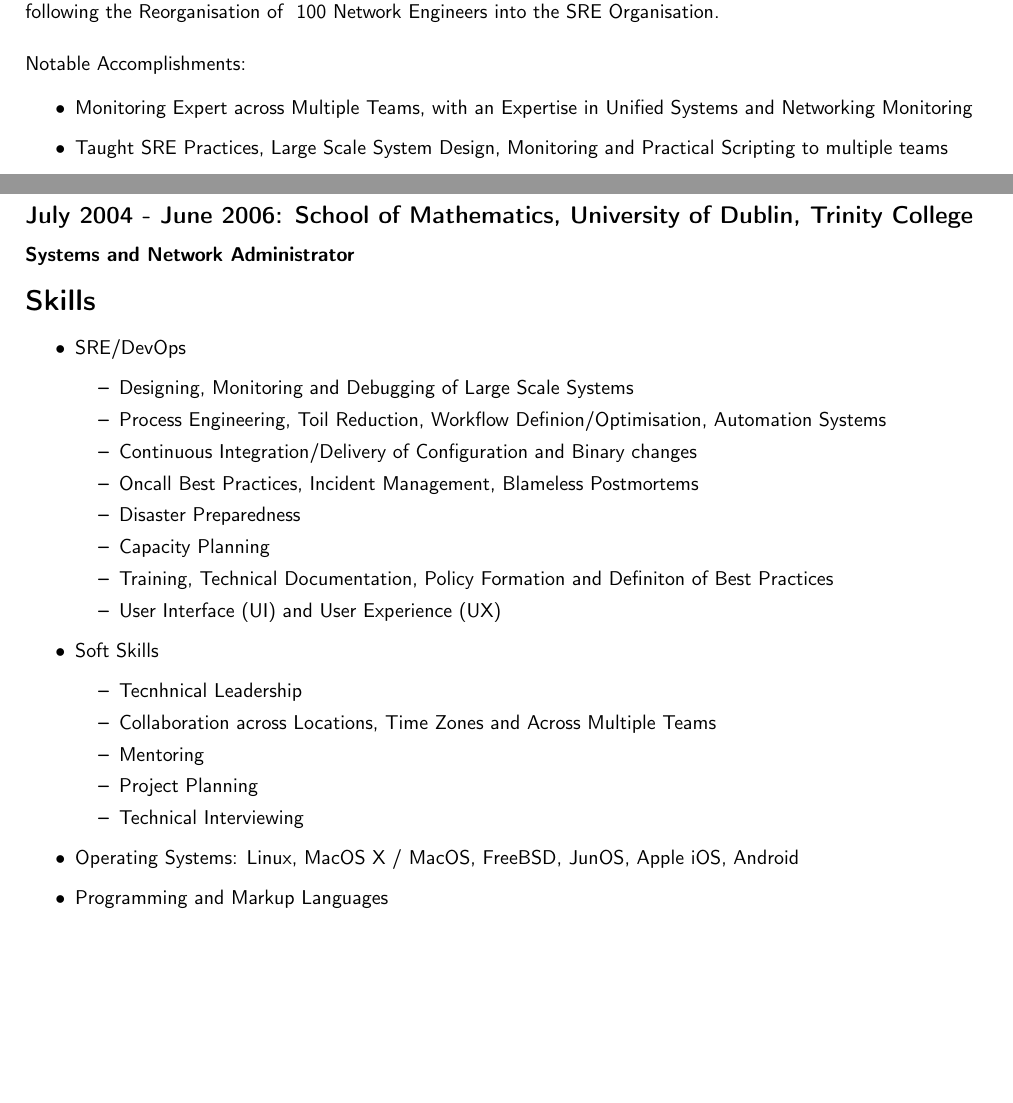
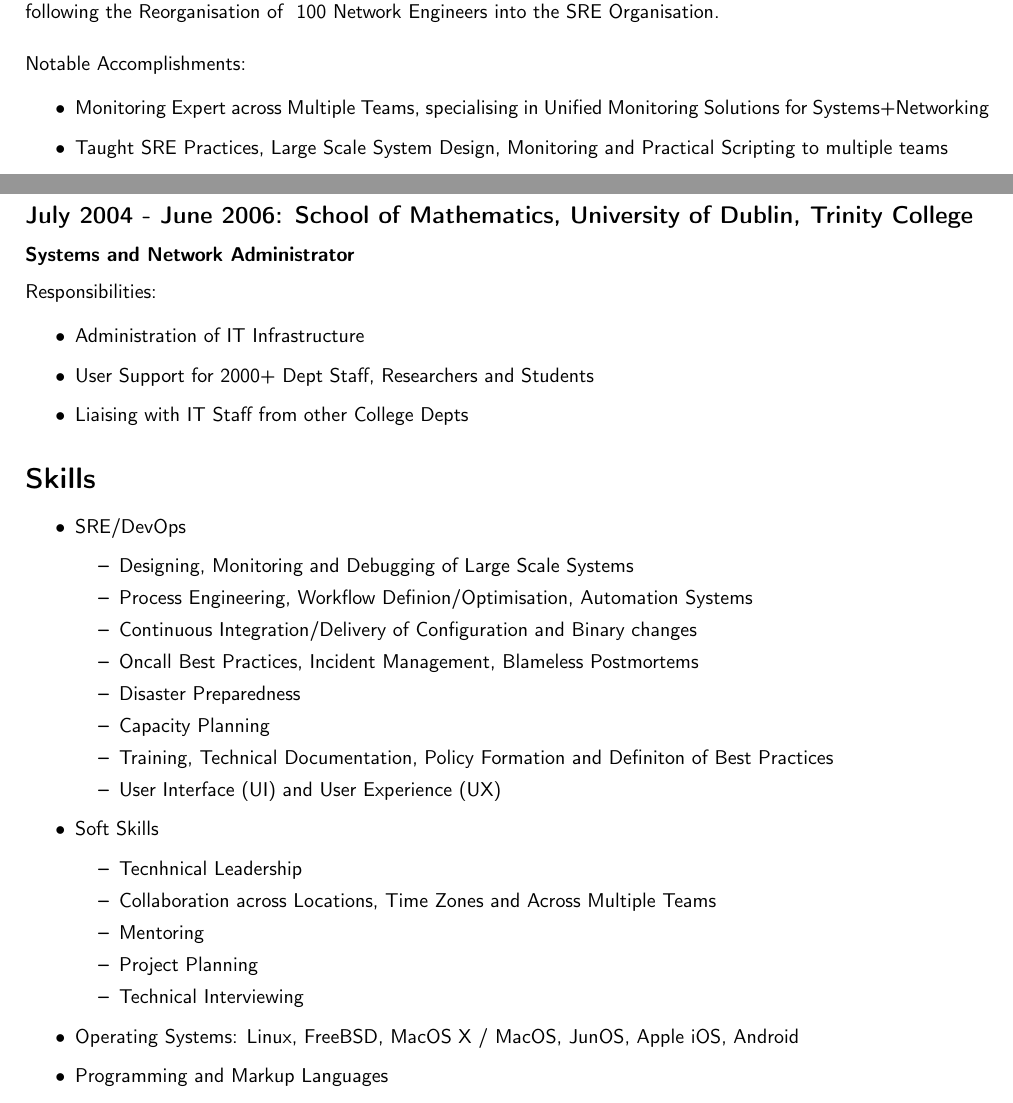
Before and after one commit to conallob/cv, a LaTeX CV (CV.tex): two parts of pages 1 and 2 of 2 before the commit and two parts of pages 1 and 2 of 3 after it, joined at a grey line, cut so that both start at the same text, the shorter picture padded with empty space. Compiled offline with pdfLaTeX.

Commit message:
Various wordsmithing
Employment History:
* Wordsmithing Net Infra Monitoring accomplishment
* Added responsibilities for maths.tcd.ie role

Skills:
* Move FreeBSD ahead of Mac OSX
* Delete Toil Reduction, already cited in Employment History

```diff
--- a/CV.tex
+++ b/CV.tex
@@ -41,7 +41,7 @@ following the Reorganisation of ~100 Network Engineers into the SRE Organisation
 Notable Accomplishments:
 
 \begin{itemize}
-  \item Monitoring Expert across Multiple Teams, with an Expertise in Unified Systems and Networking Monitoring
+  \item Monitoring Expert across Multiple Teams, specialising in Unified Monitoring Solutions for Systems+Networking
   \item Taught SRE Practices, Large Scale System Design, Monitoring and Practical Scripting to multiple teams
   \item Tech Lead of a Horizontal, Cross Organisational Team to adopt a new SLO targets \& measurement tool
 \end{itemize}
@@ -94,13 +94,21 @@ Notable Accomplishments:
 
 \subsubsection*{Systems and Network Administrator}
 
+Responsibilities:
+
+\begin{itemize}
+  \item Administration of IT Infrastructure
+  \item User Support for 2000+ Dept Staff, Researchers and Students
+  \item Liaising with IT Staff from other College Depts
+\end{itemize}
+
 \section*{Skills}
 
 \begin{itemize}
 \item SRE/DevOps
   \begin{itemize}
   \item Designing, Monitoring and Debugging of Large Scale Systems
-  \item Process Engineering, Toil Reduction, Workflow Definion/Optimisation, Automation Systems
+  \item Process Engineering, Workflow Definion/Optimisation, Automation Systems
   \item Continuous Integration/Delivery of Configuration and Binary changes
   \item Oncall Best Practices, Incident Management, Blameless Postmortems
   \item Disaster Preparedness
@@ -116,7 +124,7 @@ Notable Accomplishments:
   \item Project Planning
   \item Technical Interviewing
   \end{itemize}
-  \item Operating Systems: Linux, MacOS X / MacOS, FreeBSD, JunOS, Apple iOS, Android
+  \item Operating Systems: Linux, FreeBSD, MacOS X / MacOS, JunOS, Apple iOS, Android
 \item Programming and Markup Languages
   \begin{itemize}
   \item Programming Languages: Python (including Django Framework), Bash, PHP, Java, C++
```
